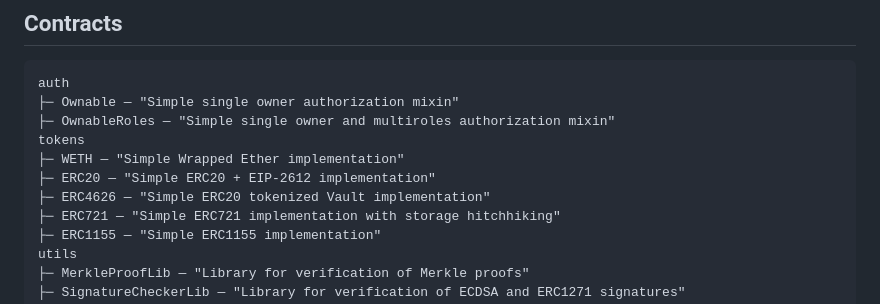
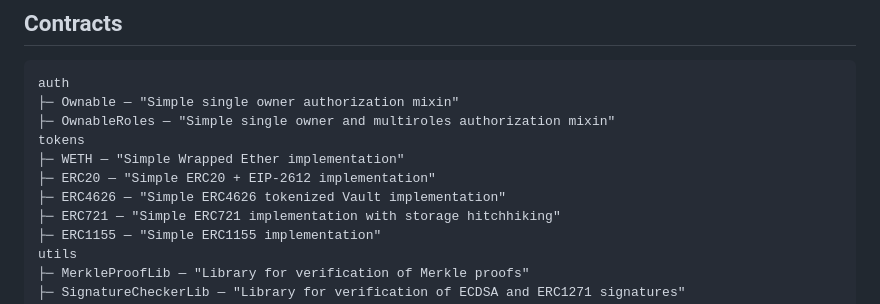
Before and after one commit to Vectorized/solady, a Markdown page: README.md, the part around the change. Drawn GitHub-style.

```diff
--- a/README.md
+++ b/README.md
@@ -17,7 +17,7 @@ auth
 tokens
 ├─ WETH — "Simple Wrapped Ether implementation"
 ├─ ERC20 — "Simple ERC20 + EIP-2612 implementation"
-├─ ERC4626 — "Simple ERC20 tokenized Vault implementation"
+├─ ERC4626 — "Simple ERC4626 tokenized Vault implementation"
 ├─ ERC721 — "Simple ERC721 implementation with storage hitchhiking"
 ├─ ERC1155 — "Simple ERC1155 implementation"
 utils
```
